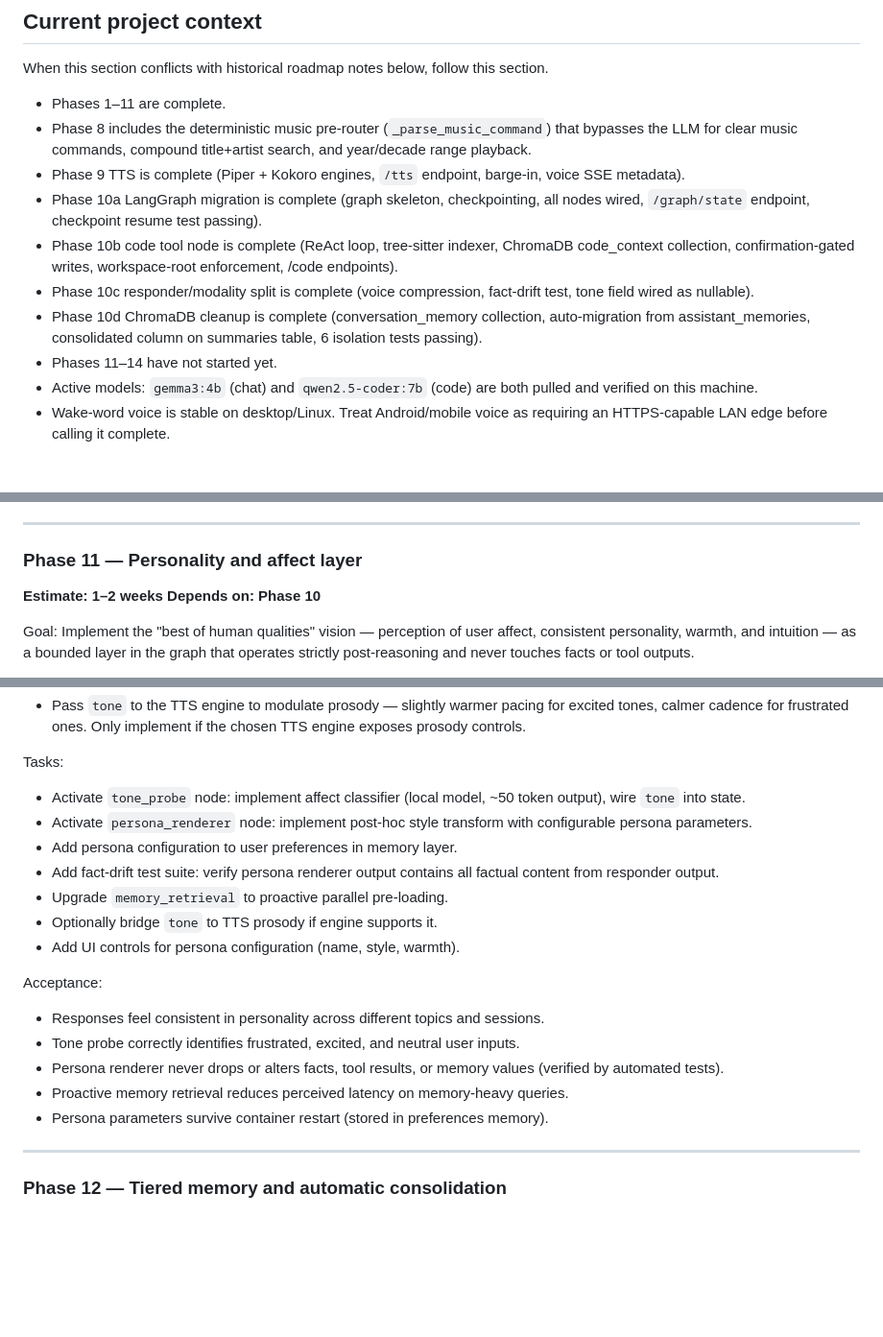
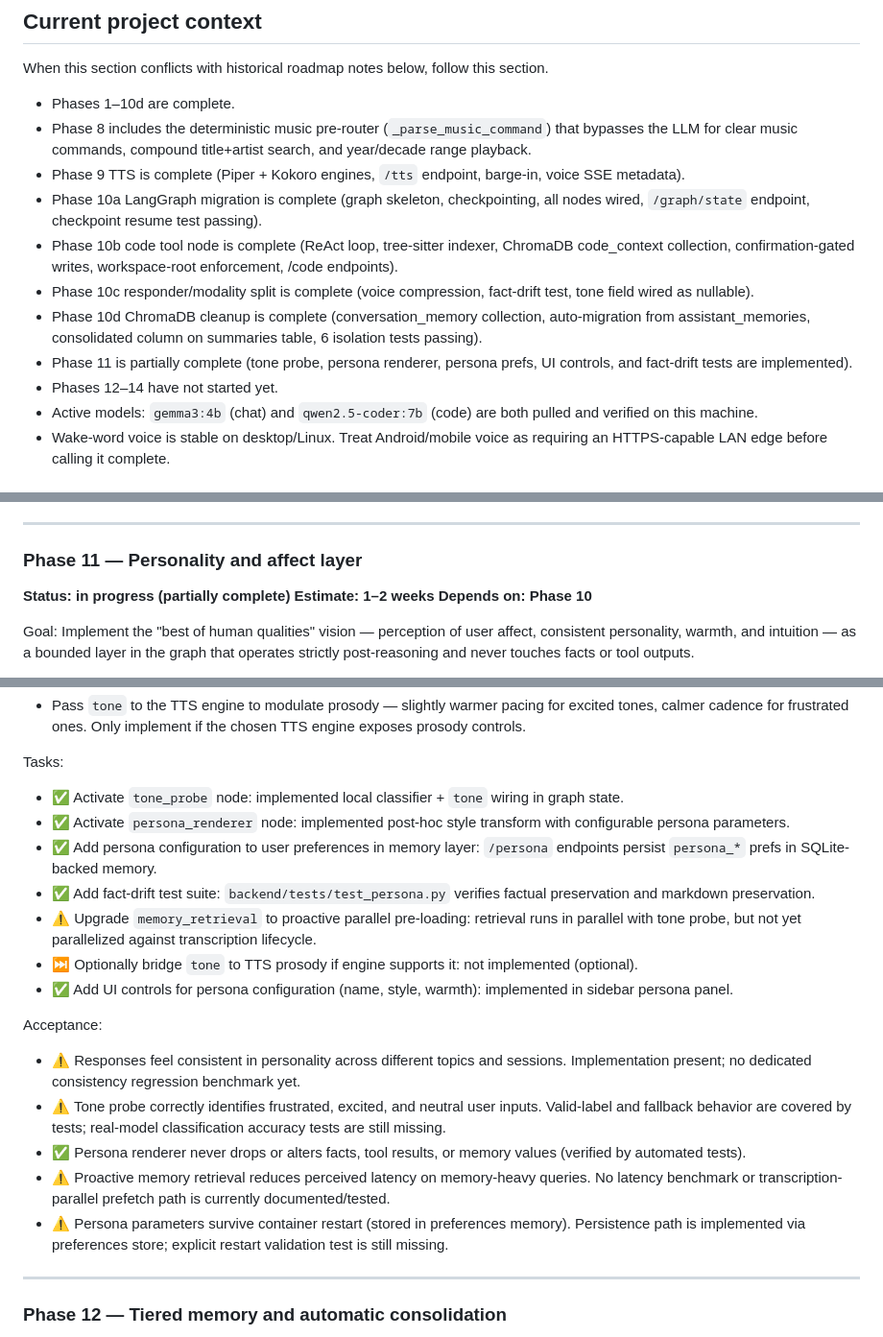
Before and after one commit to iliketurtles83/hearth, a Markdown page: docs/PROJECT-CONTEXT.md, 3 parts joined by grey strips. Shown at 96% size. Rendered like a GitHub page; blank space fills up the shorter version.

Commit message:
feat: Update project context and add developer notes for observations and issues

```diff
--- a/docs/PROJECT-CONTEXT.md
+++ b/docs/PROJECT-CONTEXT.md
@@ -52,14 +52,15 @@ runtime code.
 
 When this section conflicts with historical roadmap notes below, follow this section.
 
-- Phases 1–11 are complete.
+- Phases 1–10d are complete.
 - Phase 8 includes the deterministic music pre-router (`_parse_music_command`) that bypasses the LLM for clear music commands, compound title+artist search, and year/decade range playback.
 - Phase 9 TTS is complete (Piper + Kokoro engines, `/tts` endpoint, barge-in, voice SSE metadata).
 - Phase 10a LangGraph migration is complete (graph skeleton, checkpointing, all nodes wired, `/graph/state` endpoint, checkpoint resume test passing).
 - Phase 10b code tool node is complete (ReAct loop, tree-sitter indexer, ChromaDB code_context collection, confirmation-gated writes, workspace-root enforcement, /code endpoints).
 - Phase 10c responder/modality split is complete (voice compression, fact-drift test, tone field wired as nullable).
 - Phase 10d ChromaDB cleanup is complete (conversation_memory collection, auto-migration from assistant_memories, consolidated column on summaries table, 6 isolation tests passing).
-- Phases 11–14 have not started yet.
+- Phase 11 is partially complete (tone probe, persona renderer, persona prefs, UI controls, and fact-drift tests are implemented).
+- Phases 12–14 have not started yet.
 - Active models: `gemma3:4b` (chat) and `qwen2.5-coder:7b` (code) are both pulled and verified on this machine.
 - Wake-word voice is stable on desktop/Linux. Treat Android/mobile voice as requiring an HTTPS-capable LAN edge before calling it complete.
 
@@ -784,6 +785,7 @@ Acceptance:
 ---
 
 ### Phase 11 — Personality and affect layer
+**Status: in progress (partially complete)**
 **Estimate: 1–2 weeks**
 **Depends on: Phase 10**
 
@@ -837,24 +839,25 @@ TTS affect bridge (optional, if Phase 8 engine supports it):
   TTS engine exposes prosody controls.
 
 Tasks:
-- Activate `tone_probe` node: implement affect classifier (local model, ~50 token
-  output), wire `tone` into state.
-- Activate `persona_renderer` node: implement post-hoc style transform with
-  configurable persona parameters.
-- Add persona configuration to user preferences in memory layer.
-- Add fact-drift test suite: verify persona renderer output contains all factual
-  content from responder output.
-- Upgrade `memory_retrieval` to proactive parallel pre-loading.
-- Optionally bridge `tone` to TTS prosody if engine supports it.
-- Add UI controls for persona configuration (name, style, warmth).
+- ✅ Activate `tone_probe` node: implemented local classifier + `tone` wiring in graph state.
+- ✅ Activate `persona_renderer` node: implemented post-hoc style transform with configurable persona parameters.
+- ✅ Add persona configuration to user preferences in memory layer: `/persona` endpoints persist `persona_*` prefs in SQLite-backed memory.
+- ✅ Add fact-drift test suite: `backend/tests/test_persona.py` verifies factual preservation and markdown preservation.
+- ⚠ Upgrade `memory_retrieval` to proactive parallel pre-loading: retrieval runs in parallel with tone probe, but not yet parallelized against transcription lifecycle.
+- ⏭ Optionally bridge `tone` to TTS prosody if engine supports it: not implemented (optional).
+- ✅ Add UI controls for persona configuration (name, style, warmth): implemented in sidebar persona panel.
 
 Acceptance:
-- Responses feel consistent in personality across different topics and sessions.
-- Tone probe correctly identifies frustrated, excited, and neutral user inputs.
-- Persona renderer never drops or alters facts, tool results, or memory values
+- ⚠ Responses feel consistent in personality across different topics and sessions.
+  Implementation present; no dedicated consistency regression benchmark yet.
+- ⚠ Tone probe correctly identifies frustrated, excited, and neutral user inputs.
+  Valid-label and fallback behavior are covered by tests; real-model classification accuracy tests are still missing.
+- ✅ Persona renderer never drops or alters facts, tool results, or memory values
   (verified by automated tests).
-- Proactive memory retrieval reduces perceived latency on memory-heavy queries.
-- Persona parameters survive container restart (stored in preferences memory).
+- ⚠ Proactive memory retrieval reduces perceived latency on memory-heavy queries.
+  No latency benchmark or transcription-parallel prefetch path is currently documented/tested.
+- ⚠ Persona parameters survive container restart (stored in preferences memory).
+  Persistence path is implemented via preferences store; explicit restart validation test is still missing.
 
 ---
 
```
Also changed, not shown: docs/review/DEVELOPER_NOTES.md (added, +55 -0 lines).
